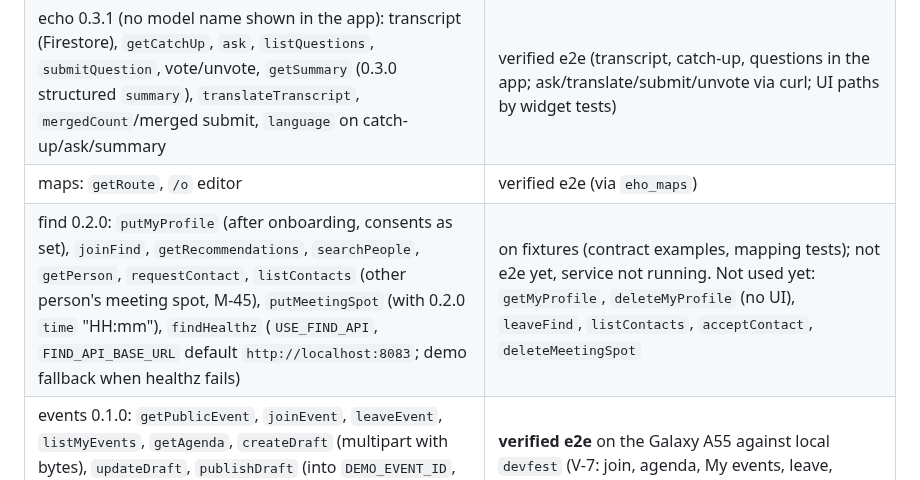
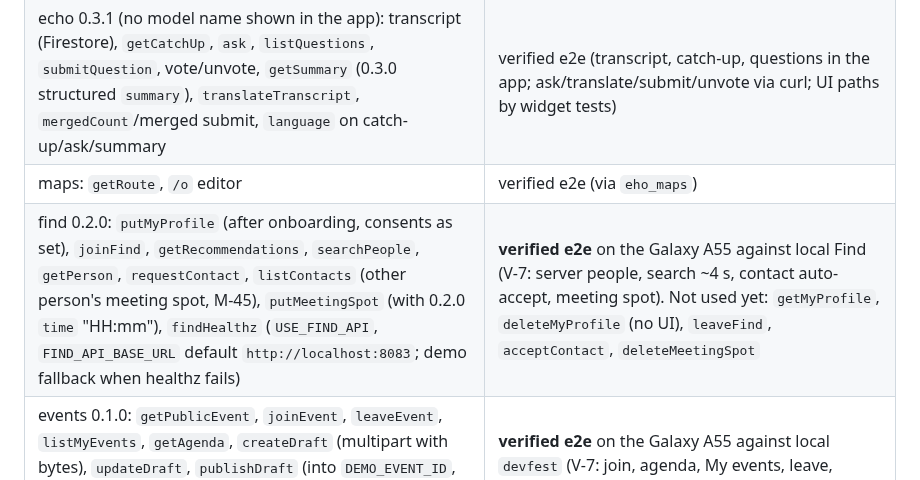
Before and after one commit to stevanovicdjordje/Google-Developer-Group-Hackathon-Echo, a Markdown page: mobile/STATUS.md, the part around one of its changes. Drawn GitHub-style.

Commit message:
coord(mobile): Find coverage is verified e2e (V-7)
Co-Authored-By: Claude Opus 5.5 <noreply@anthropic.com>

```diff
--- a/mobile/STATUS.md
+++ b/mobile/STATUS.md
@@ -44,7 +44,7 @@ Flutter (web + Android + iOS), Riverpod, go_router, flutter_map (CrsSimple), geo
 | maps: published venue (Firestore realtime) | on real API (via `eho_maps`) |
 | echo 0.3.1 (no model name shown in the app): transcript (Firestore), `getCatchUp`, `ask`, `listQuestions`, `submitQuestion`, vote/unvote, `getSummary` (0.3.0 structured `summary`), `translateTranscript`, `mergedCount`/merged submit, `language` on catch-up/ask/summary | verified e2e (transcript, catch-up, questions in the app; ask/translate/submit/unvote via curl; UI paths by widget tests) |
 | maps: `getRoute`, `/o` editor | verified e2e (via `eho_maps`) |
-| find 0.2.0: `putMyProfile` (after onboarding, consents as set), `joinFind`, `getRecommendations`, `searchPeople`, `getPerson`, `requestContact`, `listContacts` (other person's meeting spot, M-45), `putMeetingSpot` (with 0.2.0 `time` "HH:mm"), `findHealthz` (`USE_FIND_API`, `FIND_API_BASE_URL` default `http://localhost:8083`; demo fallback when healthz fails) | on fixtures (contract examples, mapping tests); not e2e yet, service not running. Not used yet: `getMyProfile`, `deleteMyProfile` (no UI), `leaveFind`, `listContacts`, `acceptContact`, `deleteMeetingSpot` |
+| find 0.2.0: `putMyProfile` (after onboarding, consents as set), `joinFind`, `getRecommendations`, `searchPeople`, `getPerson`, `requestContact`, `listContacts` (other person's meeting spot, M-45), `putMeetingSpot` (with 0.2.0 `time` "HH:mm"), `findHealthz` (`USE_FIND_API`, `FIND_API_BASE_URL` default `http://localhost:8083`; demo fallback when healthz fails) | **verified e2e** on the Galaxy A55 against local Find (V-7: server people, search ~4 s, contact auto-accept, meeting spot). Not used yet: `getMyProfile`, `deleteMyProfile` (no UI), `leaveFind`, `acceptContact`, `deleteMeetingSpot` |
 | events 0.1.0: `getPublicEvent`, `joinEvent`, `leaveEvent`, `listMyEvents`, `getAgenda`, `createDraft` (multipart with bytes), `updateDraft`, `publishDraft` (into `DEMO_EVENT_ID`, default `devfest`), `eventsHealthz` (`USE_EVENTS_API`, `EVENTS_API_BASE_URL` default `http://localhost:8084`; demo fallback when healthz fails or a demo id 404s; organizer = `/o` account, or `organizer@eho.test` on emulator builds) | **verified e2e** on the Galaxy A55 against local `devfest` (V-7: join, agenda, My events, leave, organizer upload of `backend/events/demo/*` → draft in ~5 s → publish → attendee agenda). Draft `issues` and publish `warnings` shown (M-52). Not used: `getDraft`, `hasMap`/`hasAgenda` |
 
 ## Announcements (newest first)
```
Also changed, not shown: other parts of mobile/STATUS.md (+1 -1 lines).
